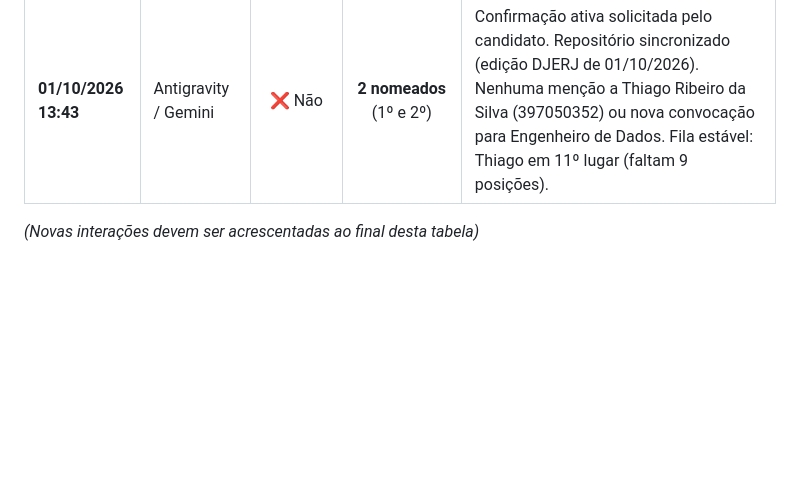
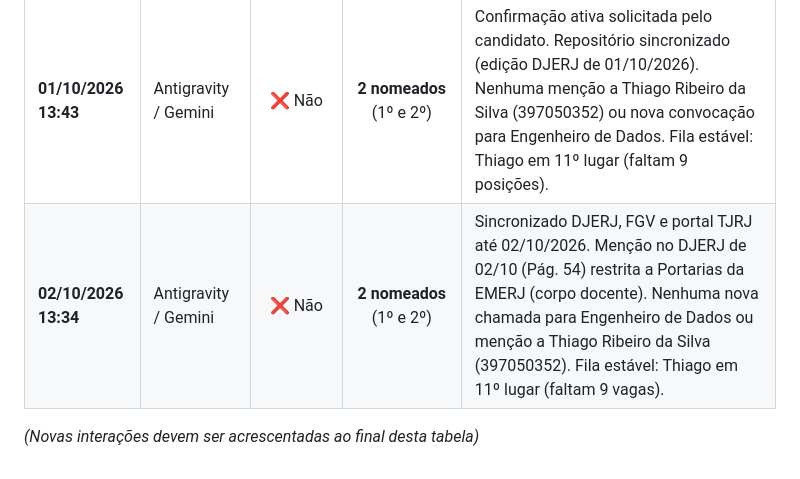
Before and after one commit to ThigaoRibeiro/diario-oficial-monitor-tjrj, a Markdown page: DIARIO_DE_BORDO.md, the part around the change. Rendered like a GitHub page; blank space fills up the shorter version.

Commit message:
docs: atualiza diario de bordo com checagem de 02/10/2026

```diff
--- a/DIARIO_DE_BORDO.md
+++ b/DIARIO_DE_BORDO.md
@@ -49,5 +49,6 @@ Sempre que o usuário iniciar uma conversa ou perguntar sobre o concurso / convo
 | **28/09/2026 09:40** | Antigravity / Gemini | ❌ Não | **2 nomeados** (1º e 2º) | Sincronizado DJERJ de 25/09 a 28/09/2026. Publicadas portarias de lotação da Convocação 23/2026 exclusivamente para Analista Judiciário - Sem Especialidade (Págs. 31 a 37). Nenhuma nova convocação para Engenheiro de Dados. Thiago segue na 11ª posição (faltam 9 vagas). Nenhuma nova ocorrência de concurso para Ester/Esther (apenas precatório na Pág. 12). |
 | **01/10/2026 13:38** | Antigravity / Gemini | ❌ Não | **2 nomeados** (1º e 2º) | Sincronizado DJERJ e FGV até a edição de 01/10/2026. Nenhuma nova chamada para Engenheiro de Dados ou menção a Thiago Ribeiro da Silva. Ocorrências no período limitaram-se a termos genéricos no DJERJ de 30/09 (Págs. 30 e 62) de outros cargos e comunicados sub judice de terceiros na FGV. Thiago permanece em 11º lugar (faltam 9 vagas). |
 | **01/10/2026 13:43** | Antigravity / Gemini | ❌ Não | **2 nomeados** (1º e 2º) | Confirmação ativa solicitada pelo candidato. Repositório sincronizado (edição DJERJ de 01/10/2026). Nenhuma menção a Thiago Ribeiro da Silva (397050352) ou nova convocação para Engenheiro de Dados. Fila estável: Thiago em 11º lugar (faltam 9 posições). |
+| **02/10/2026 13:34** | Antigravity / Gemini | ❌ Não | **2 nomeados** (1º e 2º) | Sincronizado DJERJ, FGV e portal TJRJ até 02/10/2026. Menção no DJERJ de 02/10 (Pág. 54) restrita a Portarias da EMERJ (corpo docente). Nenhuma nova chamada para Engenheiro de Dados ou menção a Thiago Ribeiro da Silva (397050352). Fila estável: Thiago em 11º lugar (faltam 9 vagas). |
 
 *(Novas interações devem ser acrescentadas ao final desta tabela)*
```
